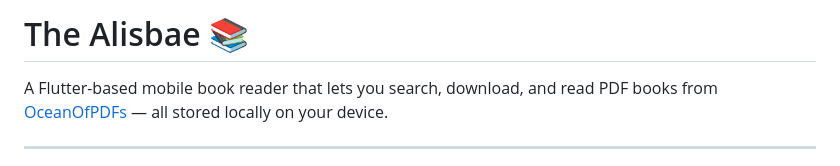
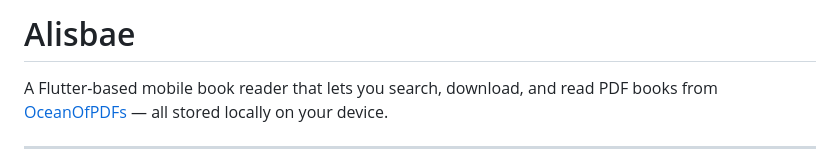
Before and after one commit to ishu17077/alisbae, a Markdown page: README.md, the part around the change. Drawn GitHub-style.

```diff
--- a/README.md
+++ b/README.md
@@ -1,4 +1,4 @@
-# The Alisbae 📚
+# Alisbae
 
 A Flutter-based mobile book reader that lets you search, download, and read PDF books from [OceanOfPDFs](https://oceanofpdf.com) — all stored locally on your device.
 
```
